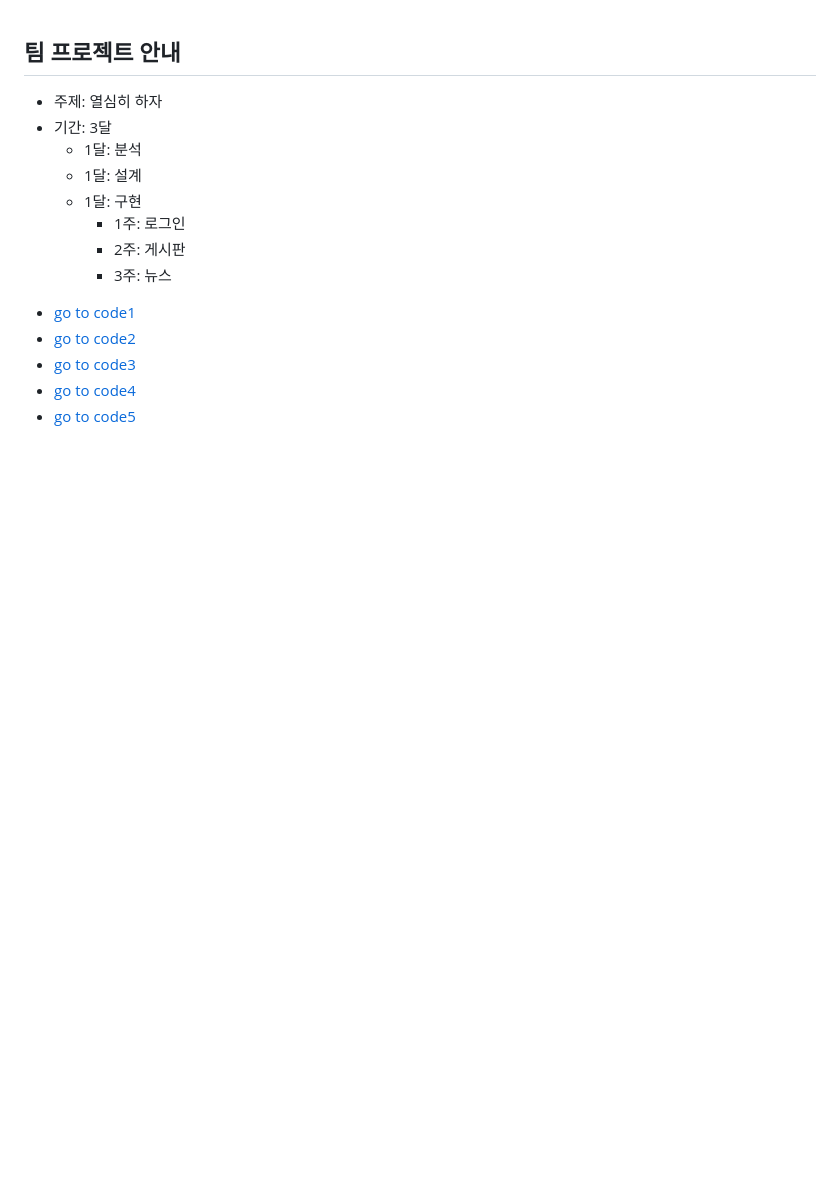
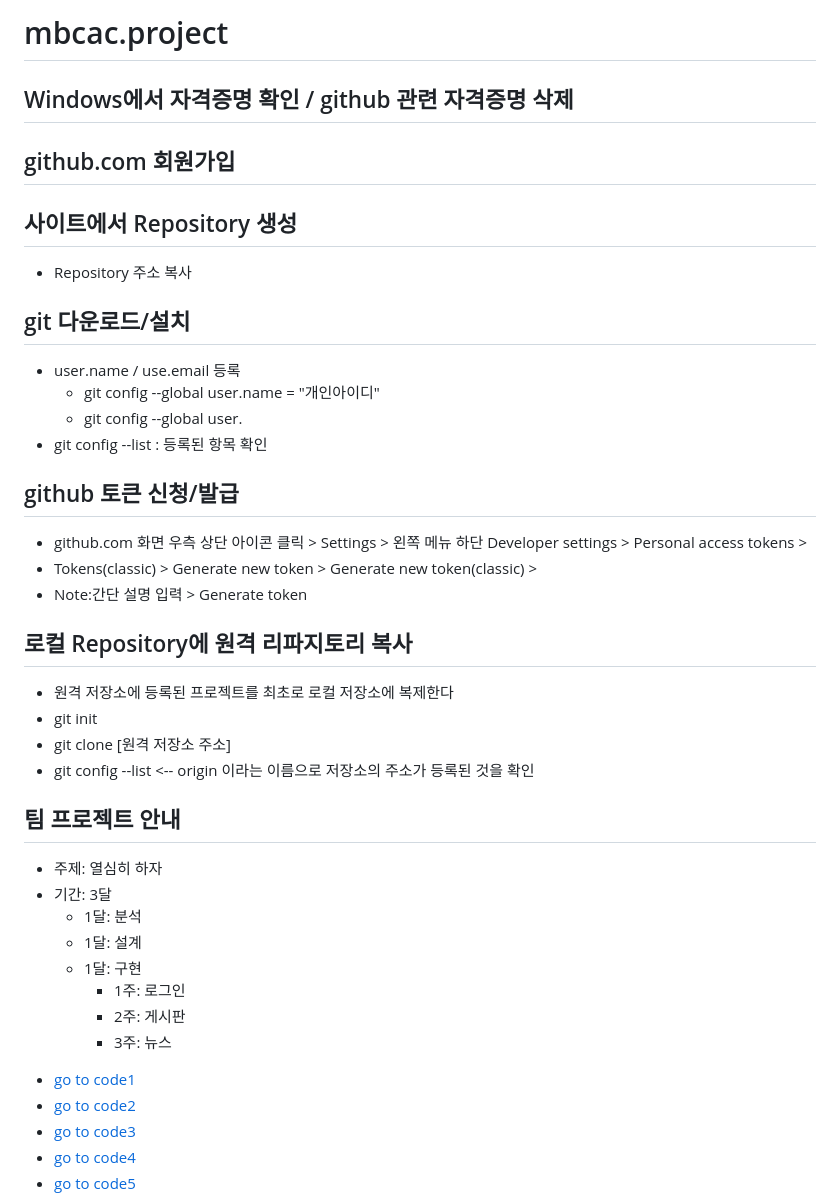
Before and after one commit to april606/mbcac.project, a Markdown page: README.md, the part around the change. GitHub-like rendering; blank space fills up the shorter version.

```diff
--- a/README.md
+++ b/README.md
@@ -1,3 +1,29 @@
+# mbcac.project
+## Windows에서 자격증명 확인 / github 관련 자격증명 삭제
+
+## github.com 회원가입
+
+## 사이트에서 Repository 생성
+  * Repository 주소 복사
+
+## git 다운로드/설치
+  * user.name / use.email 등록
+    + git config --global user.name = "개인아이디"
+    + git config --global user.
+  * git config --list : 등록된 항목 확인
+
+## github 토큰 신청/발급
+  * github.com 화면 우측 상단 아이콘 클릭 > Settings > 왼쪽 메뉴 하단 Developer settings > Personal access tokens >
+  * Tokens(classic) > Generate new token > Generate new token(classic) >
+  * Note:간단 설명 입력 > Generate token
+
+## 로컬 Repository에 원격 리파지토리 복사
+  * 원격 저장소에 등록된 프로젝트를 최초로 로컬 저장소에 복제한다
+  * git init
+  * git clone [원격 저장소 주소]
+  * git config --list  <-- origin 이라는 이름으로 저장소의 주소가 등록된 것을 확인
+
+
 ## 팀 프로젝트 안내
 * 주제: 열심히 하자
 * 기간: 3달
```
